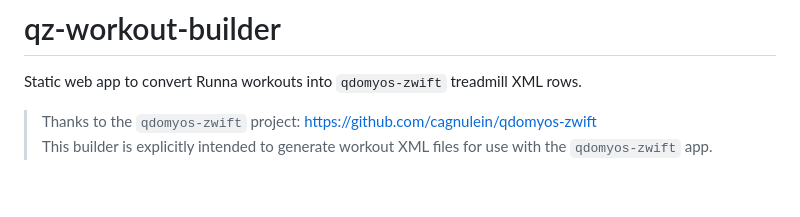
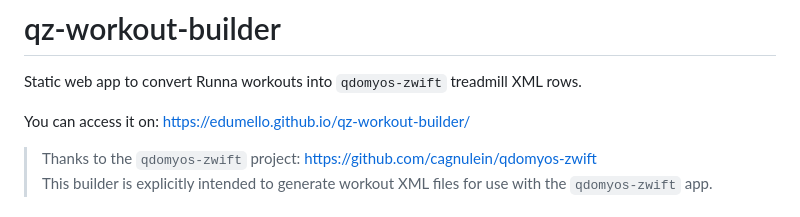
Before and after one commit to edumello/qz-workout-builder, a Markdown page: README.md, the part around the change. Drawn GitHub-style; blank space fills up the shorter version.

```diff
--- a/README.md
+++ b/README.md
@@ -1,6 +1,8 @@
 # qz-workout-builder
 
 Static web app to convert Runna workouts into `qdomyos-zwift` treadmill XML rows.
+
+You can access it on: https://edumello.github.io/qz-workout-builder/
 
 > Thanks to the `qdomyos-zwift` project: https://github.com/cagnulein/qdomyos-zwift
 > This builder is explicitly intended to generate workout XML files for use with the `qdomyos-zwift` app.
```
